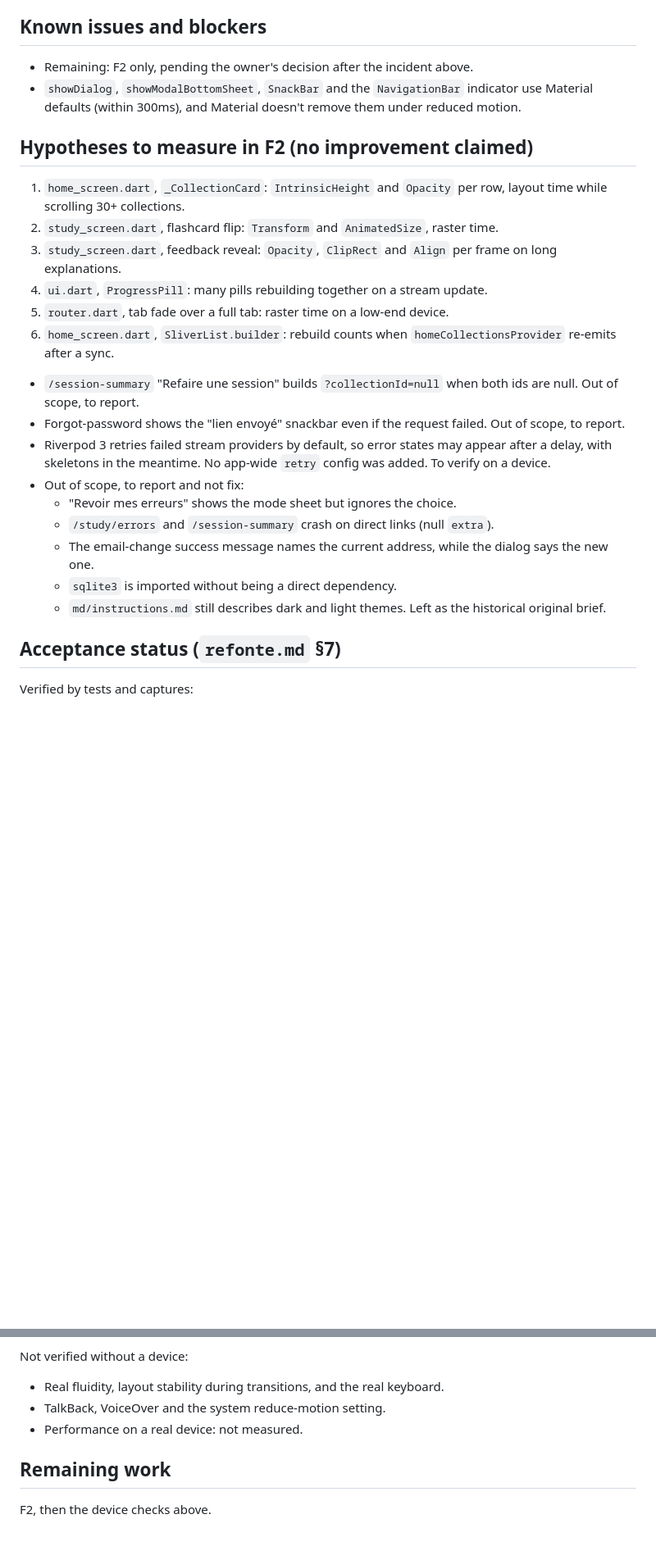
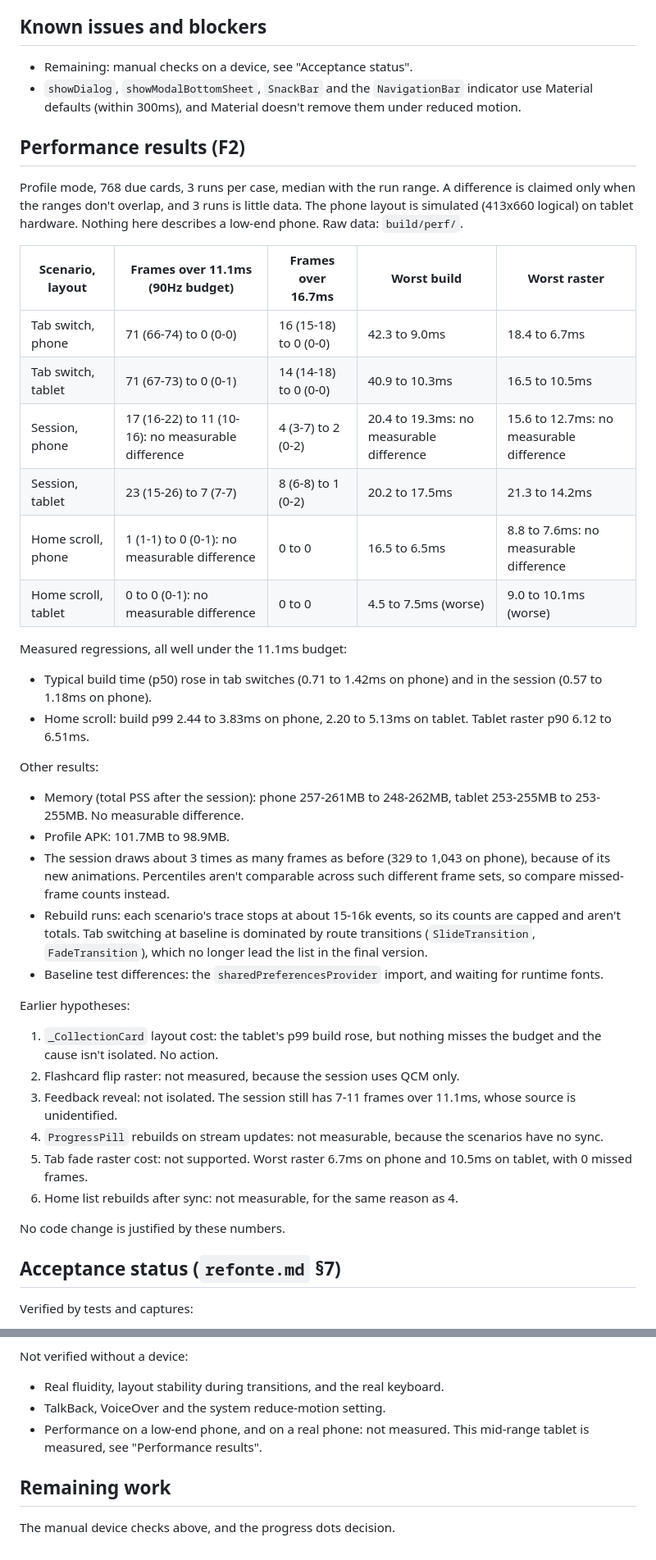
Before and after one commit to Morg9864/memflow_app, a Markdown page: REFONTE_PROGRESS.md, 2 parts joined by grey strips. Shown at 82% size. GitHub-like rendering; blank space fills up the shorter version.

Commit message:
docs: record performance results and close F2
Co-Authored-By: Claude Opus 5.5 <noreply@anthropic.com>

```diff
--- a/REFONTE_PROGRESS.md
+++ b/REFONTE_PROGRESS.md
@@ -66,25 +66,41 @@ Dependencies: A1 → F0 → A2 → A3 → A4 → D1 → (C1–C5, B1–B3, E1–
 - Noted, not changed: the manifest doesn't disable Android Auto Backup, so a reinstall may restore an encrypted database or key file that can't be read. Effect on startup not tested.
 
 ## Known issues and blockers
-- Remaining: F2 only, pending the owner's decision after the incident above.
+- Remaining: manual checks on a device, see "Acceptance status".
 - `showDialog`, `showModalBottomSheet`, `SnackBar` and the `NavigationBar` indicator use Material defaults (within 300ms), and Material doesn't remove them under reduced motion.
 
-## Hypotheses to measure in F2 (no improvement claimed)
-1. `home_screen.dart`, `_CollectionCard`: `IntrinsicHeight` and `Opacity` per row, layout time while scrolling 30+ collections.
-2. `study_screen.dart`, flashcard flip: `Transform` and `AnimatedSize`, raster time.
-3. `study_screen.dart`, feedback reveal: `Opacity`, `ClipRect` and `Align` per frame on long explanations.
-4. `ui.dart`, `ProgressPill`: many pills rebuilding together on a stream update.
-5. `router.dart`, tab fade over a full tab: raster time on a low-end device.
-6. `home_screen.dart`, `SliverList.builder`: rebuild counts when `homeCollectionsProvider` re-emits after a sync.
-- `/session-summary` "Refaire une session" builds `?collectionId=null` when both ids are null. Out of scope, to report.
-- Forgot-password shows the "lien envoyé" snackbar even if the request failed. Out of scope, to report.
-- Riverpod 3 retries failed stream providers by default, so error states may appear after a delay, with skeletons in the meantime. No app-wide `retry` config was added. To verify on a device.
-- Out of scope, to report and not fix:
-  - "Revoir mes erreurs" shows the mode sheet but ignores the choice.
-  - `/study/errors` and `/session-summary` crash on direct links (null `extra`).
-  - The email-change success message names the current address, while the dialog says the new one.
-  - `sqlite3` is imported without being a direct dependency.
-  - `md/instructions.md` still describes dark and light themes. Left as the historical original brief.
+## Performance results (F2)
+Profile mode, 768 due cards, 3 runs per case, median with the run range. A difference is claimed only when the ranges don't overlap, and 3 runs is little data. The phone layout is simulated (413x660 logical) on tablet hardware. Nothing here describes a low-end phone. Raw data: `build/perf/`.
+
+| Scenario, layout | Frames over 11.1ms (90Hz budget) | Frames over 16.7ms | Worst build | Worst raster |
+|---|---|---|---|---|
+| Tab switch, phone | 71 (66-74) to 0 (0-0) | 16 (15-18) to 0 (0-0) | 42.3 to 9.0ms | 18.4 to 6.7ms |
+| Tab switch, tablet | 71 (67-73) to 0 (0-1) | 14 (14-18) to 0 (0-0) | 40.9 to 10.3ms | 16.5 to 10.5ms |
+| Session, phone | 17 (16-22) to 11 (10-16): no measurable difference | 4 (3-7) to 2 (0-2) | 20.4 to 19.3ms: no measurable difference | 15.6 to 12.7ms: no measurable difference |
+| Session, tablet | 23 (15-26) to 7 (7-7) | 8 (6-8) to 1 (0-2) | 20.2 to 17.5ms | 21.3 to 14.2ms |
+| Home scroll, phone | 1 (1-1) to 0 (0-1): no measurable difference | 0 to 0 | 16.5 to 6.5ms | 8.8 to 7.6ms: no measurable difference |
+| Home scroll, tablet | 0 to 0 (0-1): no measurable difference | 0 to 0 | 4.5 to 7.5ms (worse) | 9.0 to 10.1ms (worse) |
+
+Measured regressions, all well under the 11.1ms budget:
+- Typical build time (p50) rose in tab switches (0.71 to 1.42ms on phone) and in the session (0.57 to 1.18ms on phone).
+- Home scroll: build p99 2.44 to 3.83ms on phone, 2.20 to 5.13ms on tablet. Tablet raster p90 6.12 to 6.51ms.
+
+Other results:
+- Memory (total PSS after the session): phone 257-261MB to 248-262MB, tablet 253-255MB to 253-255MB. No measurable difference.
+- Profile APK: 101.7MB to 98.9MB.
+- The session draws about 3 times as many frames as before (329 to 1,043 on phone), because of its new animations. Percentiles aren't comparable across such different frame sets, so compare missed-frame counts instead.
+- Rebuild runs: each scenario's trace stops at about 15-16k events, so its counts are capped and aren't totals. Tab switching at baseline is dominated by route transitions (`SlideTransition`, `FadeTransition`), which no longer lead the list in the final version.
+- Baseline test differences: the `sharedPreferencesProvider` import, and waiting for runtime fonts.
+
+Earlier hypotheses:
+1. `_CollectionCard` layout cost: the tablet's p99 build rose, but nothing misses the budget and the cause isn't isolated. No action.
+2. Flashcard flip raster: not measured, because the session uses QCM only.
+3. Feedback reveal: not isolated. The session still has 7-11 frames over 11.1ms, whose source is unidentified.
+4. `ProgressPill` rebuilds on stream updates: not measurable, because the scenarios have no sync.
+5. Tab fade raster cost: not supported. Worst raster 6.7ms on phone and 10.5ms on tablet, with 0 missed frames.
+6. Home list rebuilds after sync: not measurable, for the same reason as 4.
+
+No code change is justified by these numbers.
 
 ## Acceptance status (`refonte.md` §7)
 Verified by tests and captures:
@@ -96,7 +112,7 @@ Verified by tests and captures:
 Not verified without a device:
 - Real fluidity, layout stability during transitions, and the real keyboard.
 - TalkBack, VoiceOver and the system reduce-motion setting.
-- Performance on a real device: not measured.
+- Performance on a low-end phone, and on a real phone: not measured. This mid-range tablet is measured, see "Performance results".
 
 ## Remaining work
-F2, then the device checks above.
+The manual device checks above, and the progress dots decision.
```
Also changed, not shown: other parts of REFONTE_PROGRESS.md (+1 -1 lines).
